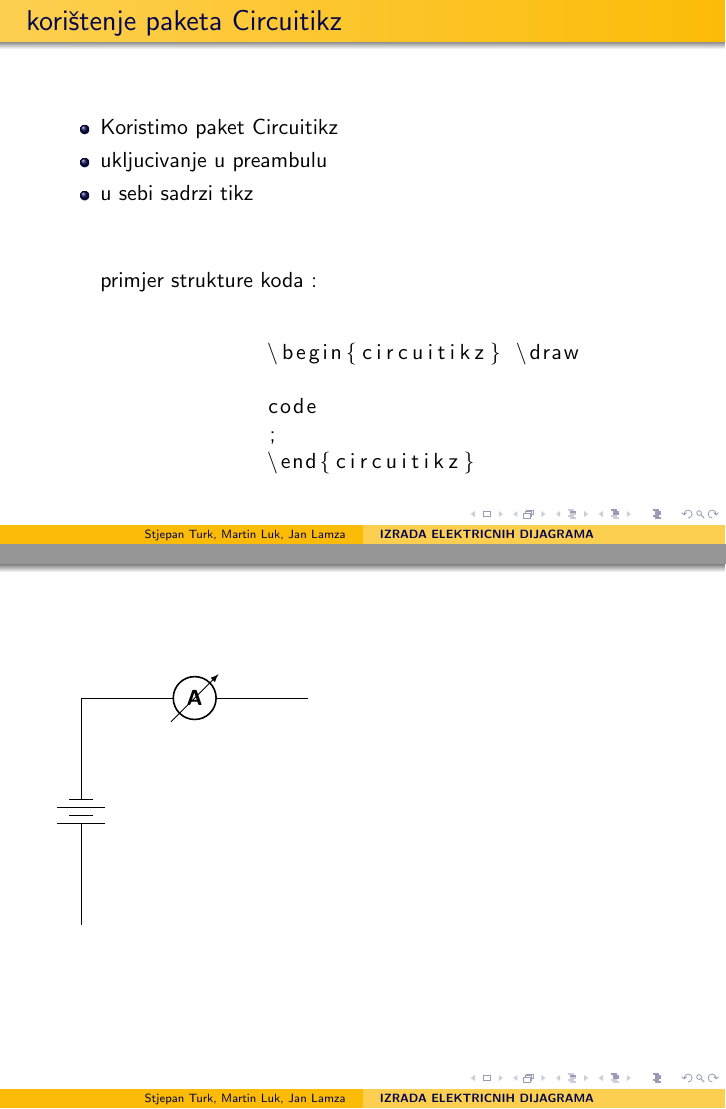
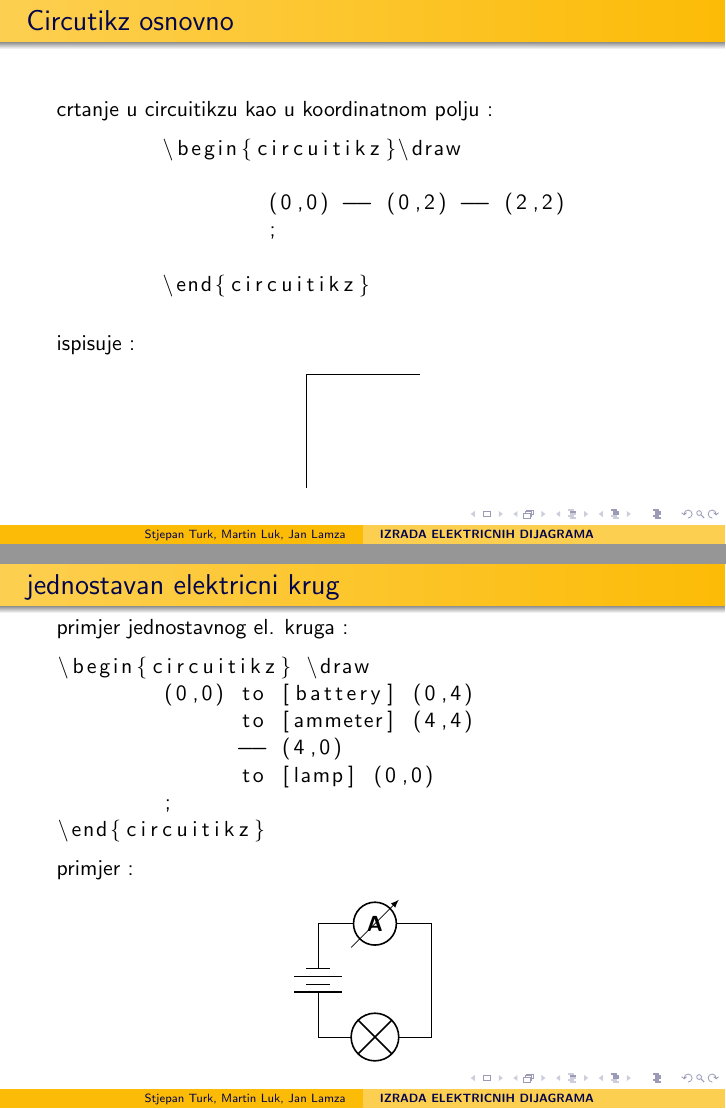
Before and after one commit to Stjepan885/seminar, LaTeX slides (seminar.tex): pages 2 and 3 of 3 before the commit and pages 3 and 4 of 5 after it, joined at a grey line. Compiled offline with pdfLaTeX.

Commit message:
+3 slajda
+ 3 slajda ( uvod)

```diff
--- a/seminar.tex
+++ b/seminar.tex
@@ -22,7 +22,9 @@
 \begin{itemize}
 \item{Koristimo paket Circuitikz}
 \item{ukljucivanje u preambulu}
-\item{u sebi sadrzi tikz}\\
+\item{baziran na tikz}
+\item{slicna uporaba kao tikz}
+\\
 \vspace{30pt}
 \begin{centering}
 primjer strukture koda :
@@ -40,13 +42,48 @@ primjer strukture koda :
 \end{lstlisting}
 \end{frame}
 
-\begin{frame}
+\begin{frame}[fragile]{Circutikz osnovno}\vspace{20pt}
+crtanje u circuitikzu kao u koordinatnom polju :
+\begin{lstlisting}
+	\begin{circuitikz}\draw
 
+		(0,0) -- (0,2) -- (2,2)
+		;
+
+	\end{circuitikz}
+\end{lstlisting}
+\vspace{10pt}
+ispisuje :\\
+\begin{center}
+
+
+\begin{circuitikz}\draw
+	(0,0) -- (0,2) -- (2,2)
+	;
+	\end{circuitikz}
+	\end{center}
+\end{frame}
+\begin{frame}[fragile]{jednostavan elektricni krug}
+primjer jednostavnog el. kruga :
+\begin{lstlisting}
 \begin{circuitikz} \draw
-(0,0) to[battery] (0,4)
-	  to[ammeter] (4,4)
+	(0,0) to [battery] (0,4)
+	      to [ammeter] (4,4)
+	      -- (4,0)
+	      to [lamp] (0,0)
+	;
+\end{circuitikz}
+\end{lstlisting}
 
-;
+primjer :
+\begin{center}
+\begin{circuitikz}[scale=0.5] \draw
+	(0,0) to [battery] (0,4)
+	      to [ammeter] (4,4)
+	      -- (4,0)
+	      to [lamp] (0,0)
+	;
 \end{circuitikz}
+\end{center}
 \end{frame}
 
```
Also changed, not shown: seminar.pdf, seminar.tex (5 more changed lines), 5 other files.
